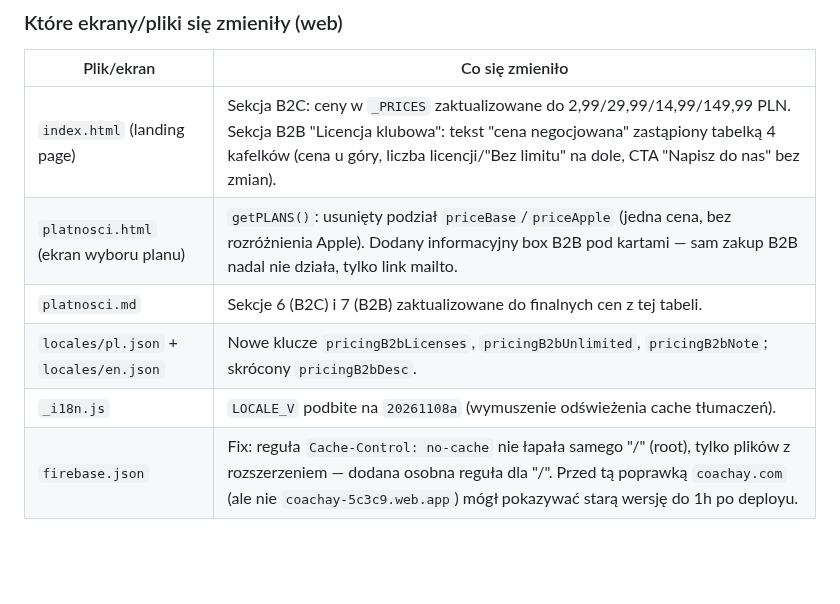
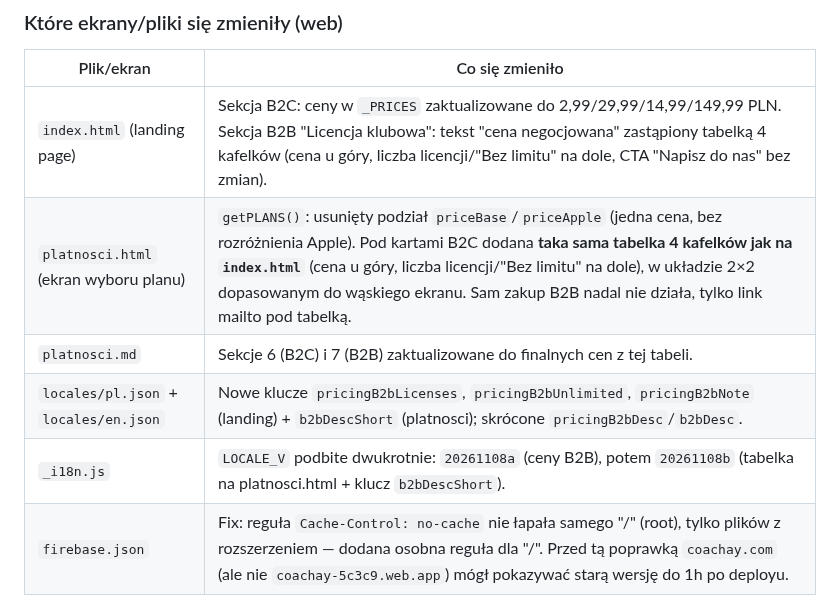
Before and after one commit to xxKlejuxx/coachay-web, a Markdown page: sync/sync_20261108_020000_0177.md, the part around the change. Drawn GitHub-style; blank space fills up the shorter version.

Commit message:
Aktualizacja sync 0177: tabelka B2B na platnosci.html rowniez opisana
Co-Authored-By: Claude Sonnet 5 <noreply@anthropic.com>
Claude-Session: https://claude.ai/code/session_015TohBGvDsGJbt3gZDTuLq3

```diff
--- a/sync/sync_20261108_020000_0177.md
+++ b/sync/sync_20261108_020000_0177.md
@@ -43,10 +43,10 @@ istnieją w kodzie**, to tylko ceny/plan do przyszłej implementacji.
 | Plik/ekran | Co się zmieniło |
 |---|---|
 | `index.html` (landing page) | Sekcja B2C: ceny w `_PRICES` zaktualizowane do 2,99/29,99/14,99/149,99 PLN. Sekcja B2B "Licencja klubowa": tekst "cena negocjowana" zastąpiony tabelką 4 kafelków (cena u góry, liczba licencji/"Bez limitu" na dole, CTA "Napisz do nas" bez zmian). |
-| `platnosci.html` (ekran wyboru planu) | `getPLANS()`: usunięty podział `priceBase`/`priceApple` (jedna cena, bez rozróżnienia Apple). Dodany informacyjny box B2B pod kartami — sam zakup B2B nadal nie działa, tylko link mailto. |
+| `platnosci.html` (ekran wyboru planu) | `getPLANS()`: usunięty podział `priceBase`/`priceApple` (jedna cena, bez rozróżnienia Apple). Pod kartami B2C dodana **taka sama tabelka 4 kafelków jak na `index.html`** (cena u góry, liczba licencji/"Bez limitu" na dole), w układzie 2×2 dopasowanym do wąskiego ekranu. Sam zakup B2B nadal nie działa, tylko link mailto pod tabelką. |
 | `platnosci.md` | Sekcje 6 (B2C) i 7 (B2B) zaktualizowane do finalnych cen z tej tabeli. |
-| `locales/pl.json` + `locales/en.json` | Nowe klucze `pricingB2bLicenses`, `pricingB2bUnlimited`, `pricingB2bNote`; skrócony `pricingB2bDesc`. |
-| `_i18n.js` | `LOCALE_V` podbite na `20261108a` (wymuszenie odświeżenia cache tłumaczeń). |
+| `locales/pl.json` + `locales/en.json` | Nowe klucze `pricingB2bLicenses`, `pricingB2bUnlimited`, `pricingB2bNote` (landing) + `b2bDescShort` (platnosci); skrócone `pricingB2bDesc`/`b2bDesc`. |
+| `_i18n.js` | `LOCALE_V` podbite dwukrotnie: `20261108a` (ceny B2B), potem `20261108b` (tabelka na platnosci.html + klucz `b2bDescShort`). |
 | `firebase.json` | Fix: reguła `Cache-Control: no-cache` nie łapała samego "/" (root), tylko plików z rozszerzeniem — dodana osobna reguła dla "/". Przed tą poprawką `coachay.com` (ale nie `coachay-5c3c9.web.app`) mógł pokazywać starą wersję do 1h po deployu. |
 
 ### Format cen (dla spójności, jeśli APP też to pokazuje)
```
